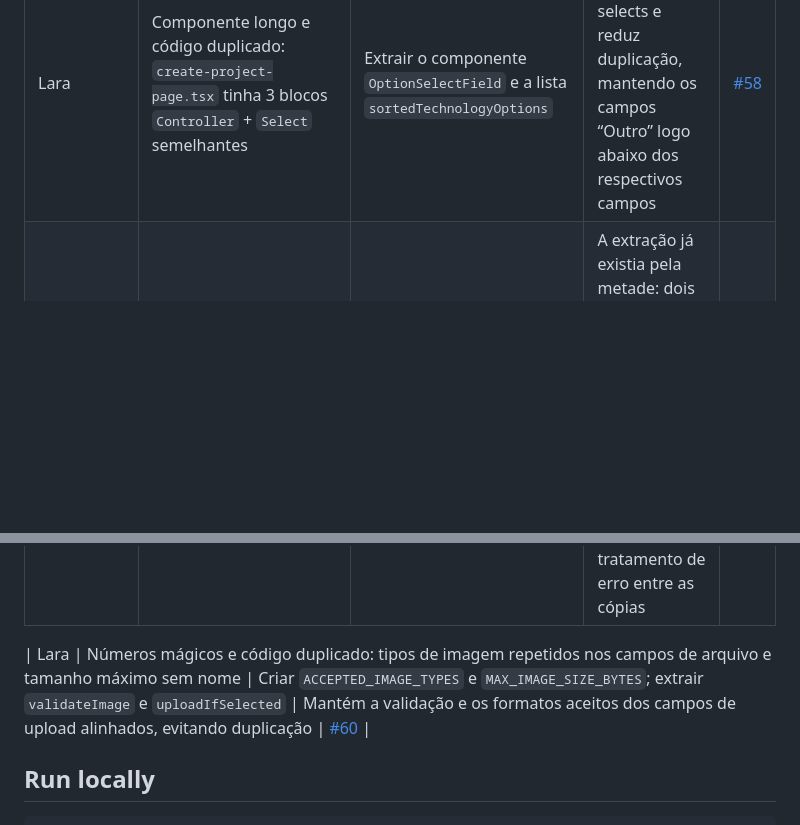
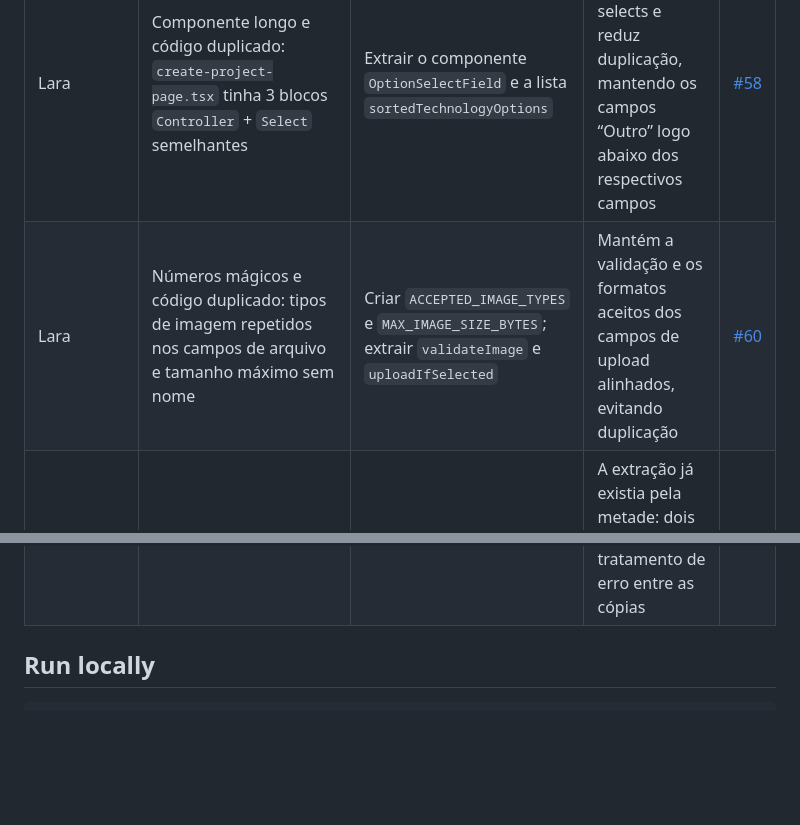
Before and after one commit to C14-Inatel-2026-2/carecahub, a Markdown page: README.md, 2 parts joined by grey strips. Rendered like a GitHub page; blank space fills up the shorter version.

Commit message:
docs: keep all refactoring rows inside the README table
Co-Authored-By: Claude Opus 5.5 <noreply@anthropic.com>
Claude-Session: https://claude.ai/code/session_01FRrHddm2FVRHau2Lo5HSJC

```diff
--- a/README.md
+++ b/README.md
@@ -63,10 +63,9 @@ estavam verdes antes e depois de cada mudança.
 | Isabelle | Código duplicado: imagem com fallback claro/escuro e estilo da `mainColor` copiados no card e nos detalhes do projeto, além de uma cópia local do `GitHubIcon` no card | Extrair componente `ProjectThumbnail` + função `projectAccentStyle` e reutilizar o `GitHubIcon` de `components/icons` | A regra de exibição da imagem do projeto fica em um componente só, usado pelas duas telas | [#55](https://github.com/C14-Inatel-2026-2/carecahub/pull/55) |
 | Isabelle | Componente longo: `ProjectDetailsContent` com ~220 linhas e regra do "Outro" repetida para gerenciador e controle de versão | Extrair função (`optionOrOtherLabel`, `getProjectTechnologies`) + extrair componente (`ProjectMembersList`, `ProjectRepositoriesList`) | Cada parte da tela ganha nome e a regra do "Outro" fica isolada e testável | [#55](https://github.com/C14-Inatel-2026-2/carecahub/pull/55) |
 | Lara | Componente longo e código duplicado: `create-project-page.tsx` tinha 3 blocos `Controller` + `Select` semelhantes | Extrair o componente `OptionSelectField` e a lista `sortedTechnologyOptions` | Centraliza a estrutura dos selects e reduz duplicação, mantendo os campos “Outro” logo abaixo dos respectivos campos | [#58](https://github.com/C14-Inatel-2026-2/carecahub/pull/58) |
+| Lara | Números mágicos e código duplicado: tipos de imagem repetidos nos campos de arquivo e tamanho máximo sem nome | Criar `ACCEPTED_IMAGE_TYPES` e `MAX_IMAGE_SIZE_BYTES`; extrair `validateImage` e `uploadIfSelected` | Mantém a validação e os formatos aceitos dos campos de upload alinhados, evitando duplicação | [#60](https://github.com/C14-Inatel-2026-2/carecahub/pull/60) |
 | Daniel | Código duplicado: detecção do erro 23505 do Postgres copiada como método privado em `group.service`, `project.service` e `repository.service` | Substituir os métodos privados pela função compartilhada `isUniqueViolation` de `utils/query-violations.ts` | A extração já existia pela metade: dois services usavam o utilitário e três mantinham cópias, então uma mudança na regra precisaria ser lembrada em cinco lugares | [#62](https://github.com/C14-Inatel-2026-2/carecahub/pull/62) |
 | Daniel | Código duplicado: classe `QueryResult` (dublê do query builder do Drizzle) copiada em oito arquivos de teste, com cópias já divergindo nos métodos | Extrair classe para `utils/mocks/query-result.mock.ts` e reutilizar em cinco testes; as cópias que registram chamadas (spies, em `group` e `notification-response`) ficaram de fora | Mudar a forma de simular o banco exigia editar oito arquivos; antes de unificar, conferi que nenhum teste dependia da diferença no tratamento de erro entre as cópias | [#63](https://github.com/C14-Inatel-2026-2/carecahub/pull/63) |
-
-| Lara | Números mágicos e código duplicado: tipos de imagem repetidos nos campos de arquivo e tamanho máximo sem nome | Criar `ACCEPTED_IMAGE_TYPES` e `MAX_IMAGE_SIZE_BYTES`; extrair `validateImage` e `uploadIfSelected` | Mantém a validação e os formatos aceitos dos campos de upload alinhados, evitando duplicação | [#60](https://github.com/C14-Inatel-2026-2/carecahub/pull/60) |
 
 ## Run locally
 
```
